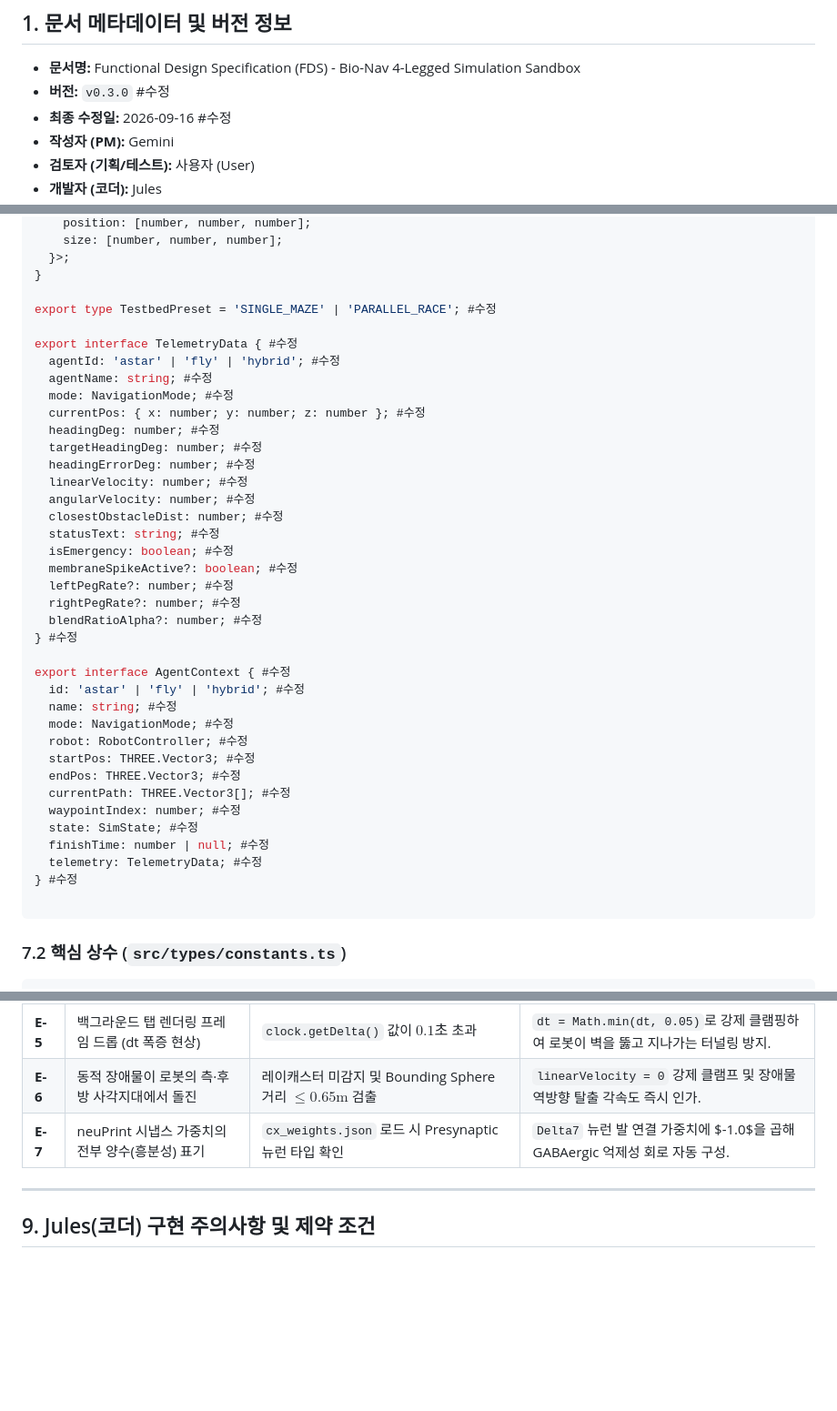
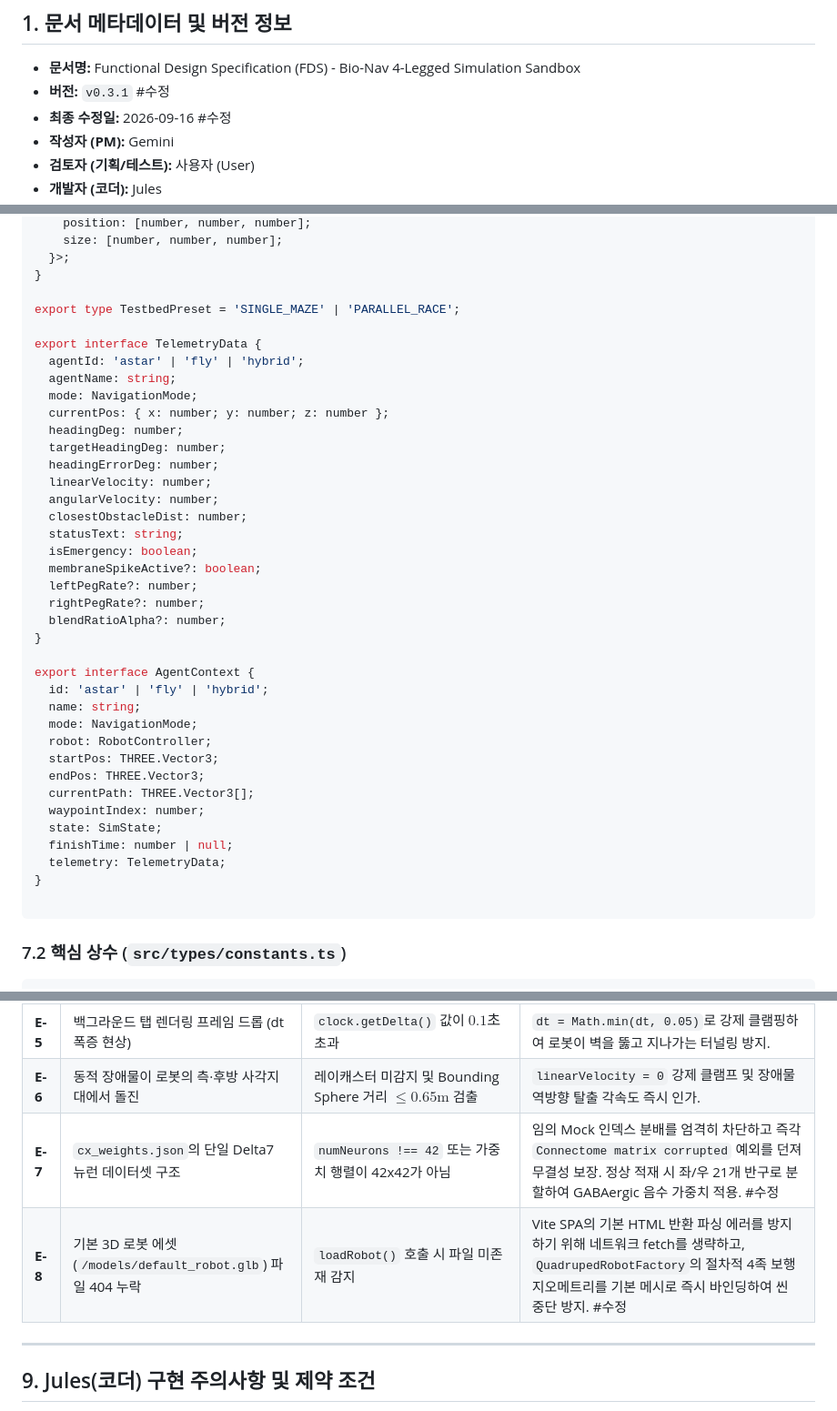
Before and after one commit to leonakjm-eng/fly_brain_test, a Markdown page: FDS.md, 3 parts joined by grey strips. Shown at 91% size. GitHub-like rendering; blank space fills up the shorter version.

````diff
--- a/FDS.md
+++ b/FDS.md
@@ -5,7 +5,7 @@
 ## 1. 문서 메타데이터 및 버전 정보
 
 * **문서명:** Functional Design Specification (FDS) - Bio-Nav 4-Legged Simulation Sandbox
-* **버전:** `v0.3.0` #수정
+* **버전:** `v0.3.1` #수정
 * **최종 수정일:** 2026-09-16 #수정
 * **작성자 (PM):** Gemini
 * **검토자 (기획/테스트):** 사용자 (User)
@@ -298,40 +305,40 @@ export interface TestbedConfigJSON {
   }>;
 }
 
-export type TestbedPreset = 'SINGLE_MAZE' | 'PARALLEL_RACE'; #수정
+export type TestbedPreset = 'SINGLE_MAZE' | 'PARALLEL_RACE';
 
-export interface TelemetryData { #수정
-  agentId: 'astar' | 'fly' | 'hybrid'; #수정
-  agentName: string; #수정
-  mode: NavigationMode; #수정
-  currentPos: { x: number; y: number; z: number }; #수정
-  headingDeg: number; #수정
-  targetHeadingDeg: number; #수정
-  headingErrorDeg: number; #수정
-  linearVelocity: number; #수정
-  angularVelocity: number; #수정
-  closestObstacleDist: number; #수정
-  statusText: string; #수정
-  isEmergency: boolean; #수정
-  membraneSpikeActive?: boolean; #수정
-  leftPegRate?: number; #수정
-  rightPegRate?: number; #수정
-  blendRatioAlpha?: number; #수정
-} #수정
+export interface TelemetryData {
+  agentId: 'astar' | 'fly' | 'hybrid';
+  agentName: string;
+  mode: NavigationMode;
+  currentPos: { x: number; y: number; z: number };
+  headingDeg: number;
+  targetHeadingDeg: number;
+  headingErrorDeg: number;
+  linearVelocity: number;
+  angularVelocity: number;
+  closestObstacleDist: number;
+  statusText: string;
+  isEmergency: boolean;
+  membraneSpikeActive?: boolean;
+  leftPegRate?: number;
+  rightPegRate?: number;
+  blendRatioAlpha?: number;
+}
 
-export interface AgentContext { #수정
-  id: 'astar' | 'fly' | 'hybrid'; #수정
-  name: string; #수정
-  mode: NavigationMode; #수정
-  robot: RobotController; #수정
-  startPos: THREE.Vector3; #수정
-  endPos: THREE.Vector3; #수정
-  currentPath: THREE.Vector3[]; #수정
-  waypointIndex: number; #수정
-  state: SimState; #수정
-  finishTime: number | null; #수정
-  telemetry: TelemetryData; #수정
-} #수정
+export interface AgentContext {
+  id: 'astar' | 'fly' | 'hybrid';
+  name: string;
+  mode: NavigationMode;
+  robot: RobotController;
+  startPos: THREE.Vector3;
+  endPos: THREE.Vector3;
+  currentPath: THREE.Vector3[];
+  waypointIndex: number;
+  state: SimState;
+  finishTime: number | null;
+  telemetry: TelemetryData;
+}
 
 ```
 
@@ -421,7 +433,8 @@ export const CONSTANTS = {
 | **E-4** | Fly CX 전방 대칭 장애물 교착 (U자형 정면 진입) | 좌/우 레이 거리 차이가 $0.05\text{m}$ 미만이고 전방이 막힘 | 각속도 명령에 난수 노이즈(`+0.5 rad/s` 우측 편향)를 강제 주입하여 대칭 회로 락 해제. |
 | **E-5** | 백그라운드 탭 렌더링 프레임 드롭 (dt 폭증 현상) | `clock.getDelta()` 값이 $0.1\text{초}$ 초과 | `dt = Math.min(dt, 0.05)`로 강제 클램핑하여 로봇이 벽을 뚫고 지나가는 터널링 방지. |
 | **E-6** | 동적 장애물이 로봇의 측·후방 사각지대에서 돌진 | 레이캐스터 미감지 및 Bounding Sphere 거리 $\le 0.65\text{m}$ 검출 | `linearVelocity = 0` 강제 클램프 및 장애물 역방향 탈출 각속도 즉시 인가. |
-| **E-7** | neuPrint 시냅스 가중치의 전부 양수(흥분성) 표기 | `cx_weights.json` 로드 시 Presynaptic 뉴런 타입 확인 | `Delta7` 뉴런 발 연결 가중치에 $-1.0$을 곱해 GABAergic 억제성 회로 자동 구성. |
+| **E-7** | `cx_weights.json`의 단일 Delta7 뉴런 데이터셋 구조 | `numNeurons !== 42` 또는 가중치 행렬이 42x42가 아님 | 임의 Mock 인덱스 분배를 엄격히 차단하고 즉각 `Connectome matrix corrupted` 예외를 던져 무결성 보장. 정상 적재 시 좌/우 21개 반구로 분할하여 GABAergic 음수 가중치 적용. #수정 |
+| **E-8** | 기본 3D 로봇 에셋(`/models/default_robot.glb`) 파일 404 누락 | `loadRobot()` 호출 시 파일 미존재 감지 | Vite SPA의 기본 HTML 반환 파싱 에러를 방지하기 위해 네트워크 fetch를 생략하고, `QuadrupedRobotFactory`의 절차적 4족 보행 지오메트리를 기본 메시로 즉시 바인딩하여 씬 중단 방지. #수정 |
 
 ---
 
````
Also changed, not shown: other parts of FDS.md (+68 -56 lines).
